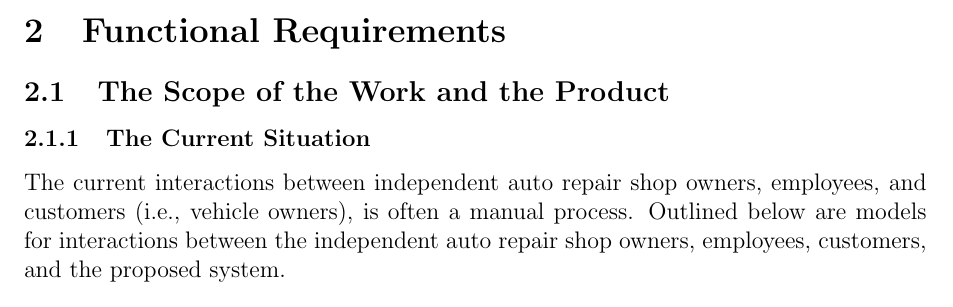
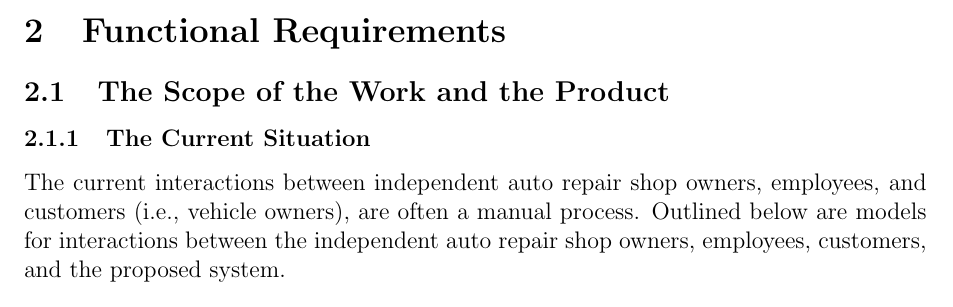
Before and after one commit to arkinmodi/project-sayyara, a LaTeX document (docs/SRS/SRS.tex): part of page 5 of 11, cut so that both start at the same text. Compiled offline with pdfLaTeX.

Commit message:
Fix grammar

```diff
--- a/docs/SRS/SRS.tex
+++ b/docs/SRS/SRS.tex
@@ -219,7 +219,7 @@ User characteristics should go under assumptions.
 
 \subsubsection{The Current Situation}
 The current interactions between independent auto repair shop owners, employees, and customers
-(i.e., vehicle owners), is often a manual process. Outlined below are models for interactions
+(i.e., vehicle owners), are often a manual process. Outlined below are models for interactions
 between the independent auto repair shop owners, employees, customers, and the proposed system.
 \begin{figure}[!hbp]
 	\centering
```
